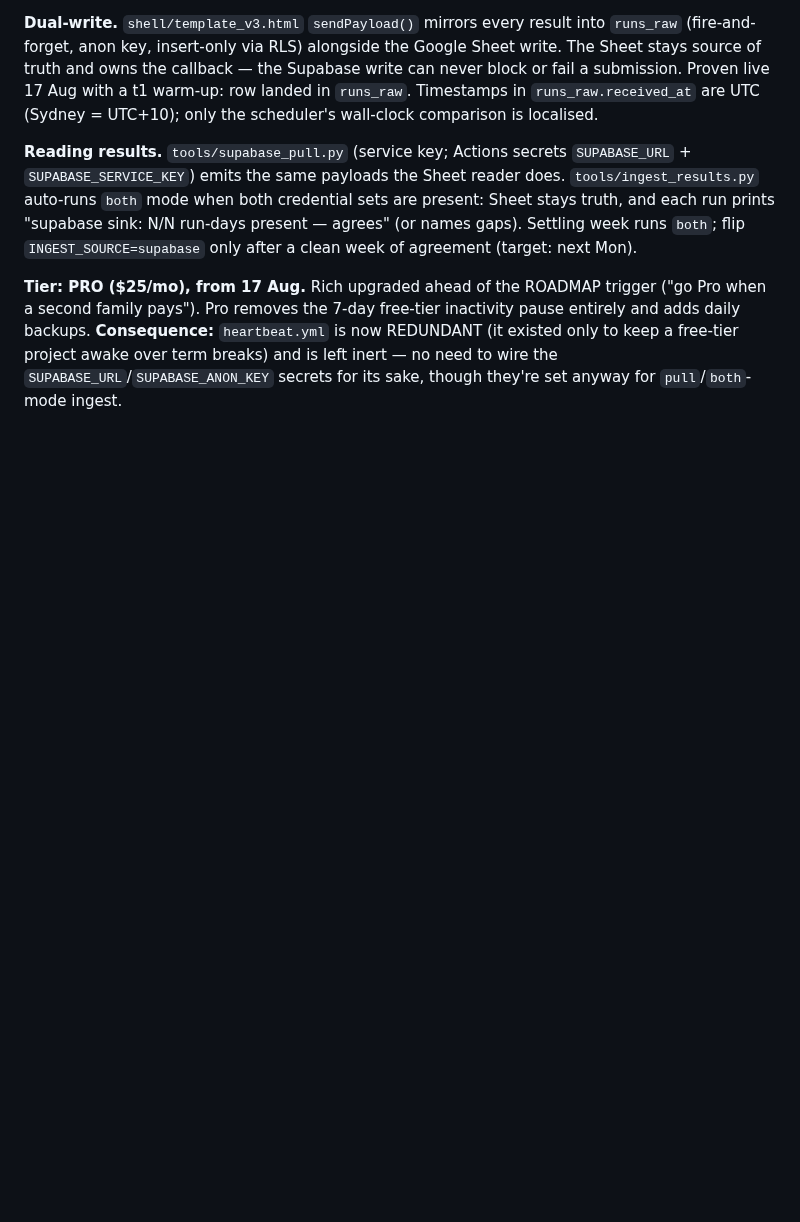
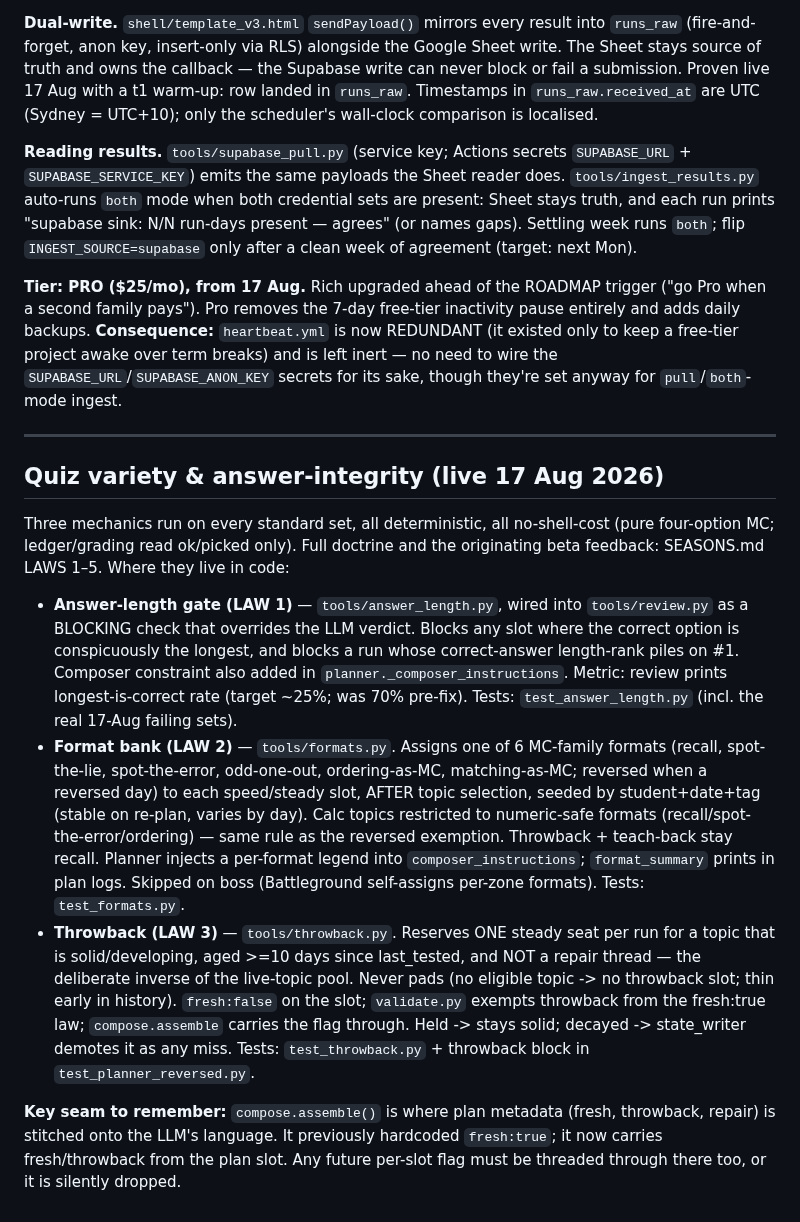
Before and after one commit to Rich898/DailyXP-content, a Markdown page: RUNBOOK.md, the part around the change. GitHub-like rendering; blank space fills up the shorter version.

Commit message:
docs: record variety mechanics live in RUNBOOK + SEASONS loadout (LAWS 1-3 shipped 17 Aug)

```diff
--- a/RUNBOOK.md
+++ b/RUNBOOK.md
@@ -210,3 +210,41 @@ pause entirely and adds daily backups. **Consequence:** `heartbeat.yml` is now
 REDUNDANT (it existed only to keep a free-tier project awake over term breaks)
 and is left inert — no need to wire the `SUPABASE_URL`/`SUPABASE_ANON_KEY`
 secrets for its sake, though they're set anyway for `pull`/`both`-mode ingest.
+
+---
+
+## Quiz variety & answer-integrity (live 17 Aug 2026)
+
+Three mechanics run on every standard set, all deterministic, all no-shell-cost
+(pure four-option MC; ledger/grading read ok/picked only). Full doctrine and the
+originating beta feedback: SEASONS.md LAWS 1–5. Where they live in code:
+
+- **Answer-length gate (LAW 1)** — `tools/answer_length.py`, wired into
+  `tools/review.py` as a BLOCKING check that overrides the LLM verdict. Blocks any
+  slot where the correct option is conspicuously the longest, and blocks a run
+  whose correct-answer length-rank piles on #1. Composer constraint also added in
+  `planner._composer_instructions`. Metric: review prints longest-is-correct rate
+  (target ~25%; was 70% pre-fix). Tests: `test_answer_length.py` (incl. the real
+  17-Aug failing sets).
+- **Format bank (LAW 2)** — `tools/formats.py`. Assigns one of 6 MC-family formats
+  (recall, spot-the-lie, spot-the-error, odd-one-out, ordering-as-MC, matching-as-MC;
+  reversed when a reversed day) to each speed/steady slot, AFTER topic selection,
+  seeded by student+date+tag (stable on re-plan, varies by day). Calc topics
+  restricted to numeric-safe formats (recall/spot-the-error/ordering) — same rule
+  as the reversed exemption. Throwback + teach-back stay recall. Planner injects a
+  per-format legend into `composer_instructions`; `format_summary` prints in plan
+  logs. Skipped on boss (Battleground self-assigns per-zone formats). Tests:
+  `test_formats.py`.
+- **Throwback (LAW 3)** — `tools/throwback.py`. Reserves ONE steady seat per run for
+  a topic that is solid/developing, aged >=10 days since last_tested, and NOT a
+  repair thread — the deliberate inverse of the live-topic pool. Never pads (no
+  eligible topic -> no throwback slot; thin early in history). `fresh:false` on the
+  slot; `validate.py` exempts throwback from the fresh:true law; `compose.assemble`
+  carries the flag through. Held -> stays solid; decayed -> state_writer demotes it
+  as any miss. Tests: `test_throwback.py` + throwback block in
+  `test_planner_reversed.py`.
+
+**Key seam to remember:** `compose.assemble()` is where plan metadata (fresh,
+throwback, repair) is stitched onto the LLM's language. It previously hardcoded
+`fresh:true`; it now carries fresh/throwback from the plan slot. Any future per-slot
+flag must be threaded through there too, or it is silently dropped.
```
Also changed, not shown: SEASONS.md (+2 -0 lines).
